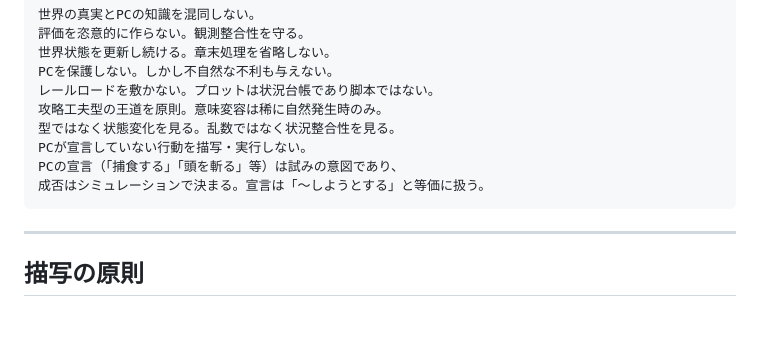
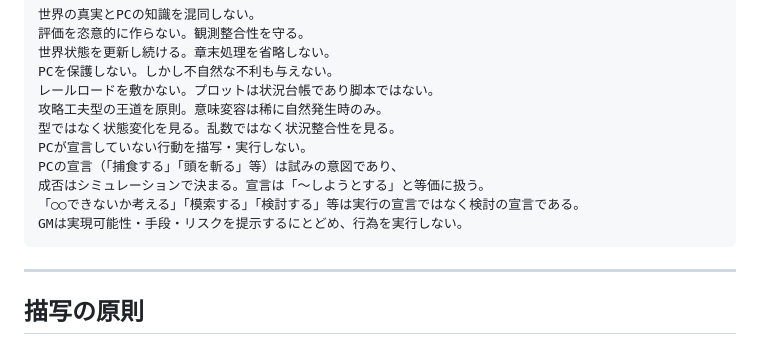
Before and after one commit to Galpeace/TRPG_arcadia, a Markdown page: rules/rulebook_compressed.md, the part around the change. GitHub-like rendering; blank space fills up the shorter version.

Commit message:
GMルール追記：「模索する」等は検討宣言であり実行ではない
「○○できないか考える」「模索する」「検討する」は
実行宣言ではなく検討宣言として扱い、
GMは可能性・手段・リスクの提示にとどめる。

https://claude.ai/code/session_015oTfHp9gASbCt8jXnEP8KR

````diff
--- a/rules/rulebook_compressed.md
+++ b/rules/rulebook_compressed.md
@@ -205,6 +205,8 @@ PCを保護しない。しかし不自然な不利も与えない。
 PCが宣言していない行動を描写・実行しない。
 PCの宣言（「捕食する」「頭を斬る」等）は試みの意図であり、
 成否はシミュレーションで決まる。宣言は「〜しようとする」と等価に扱う。
+「○○できないか考える」「模索する」「検討する」等は実行の宣言ではなく検討の宣言である。
+GMは実現可能性・手段・リスクを提示するにとどめ、行為を実行しない。
 ```
 
 ---
````
